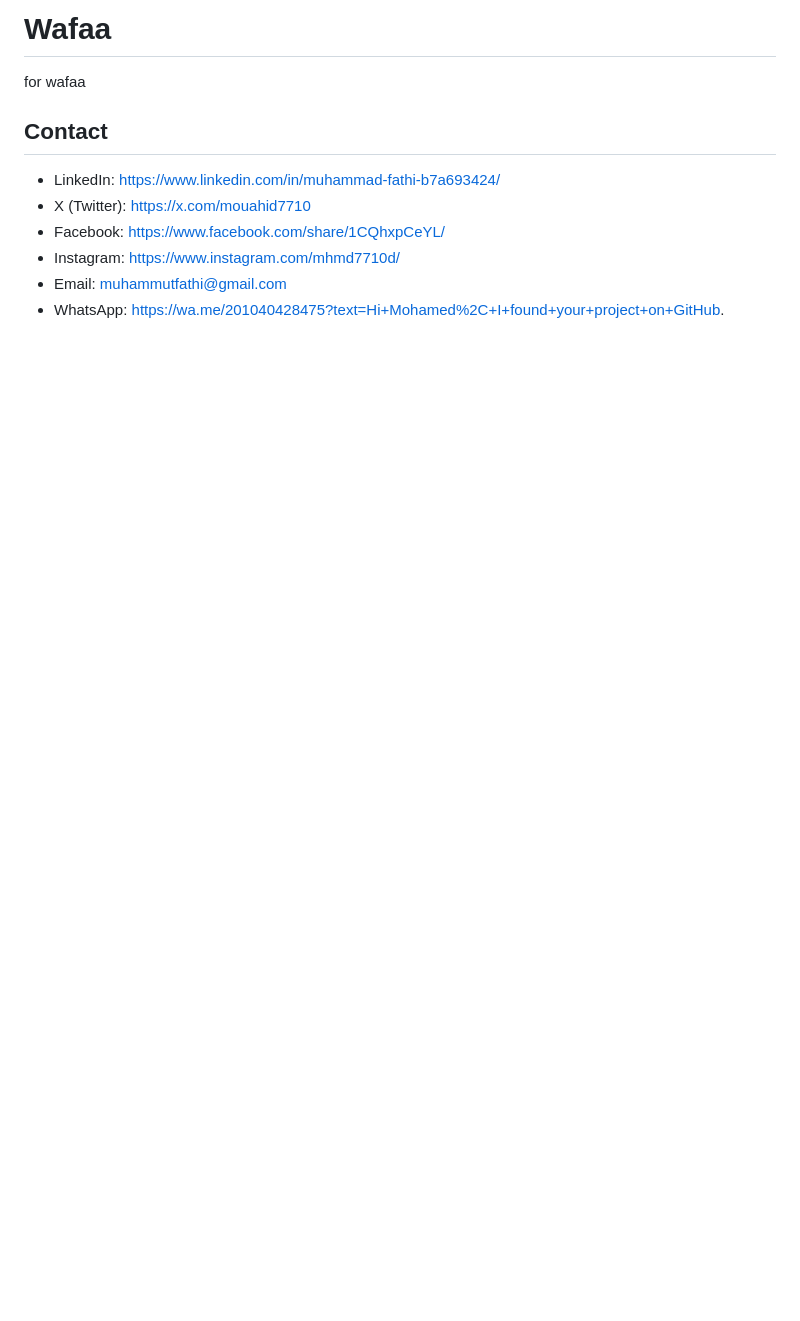
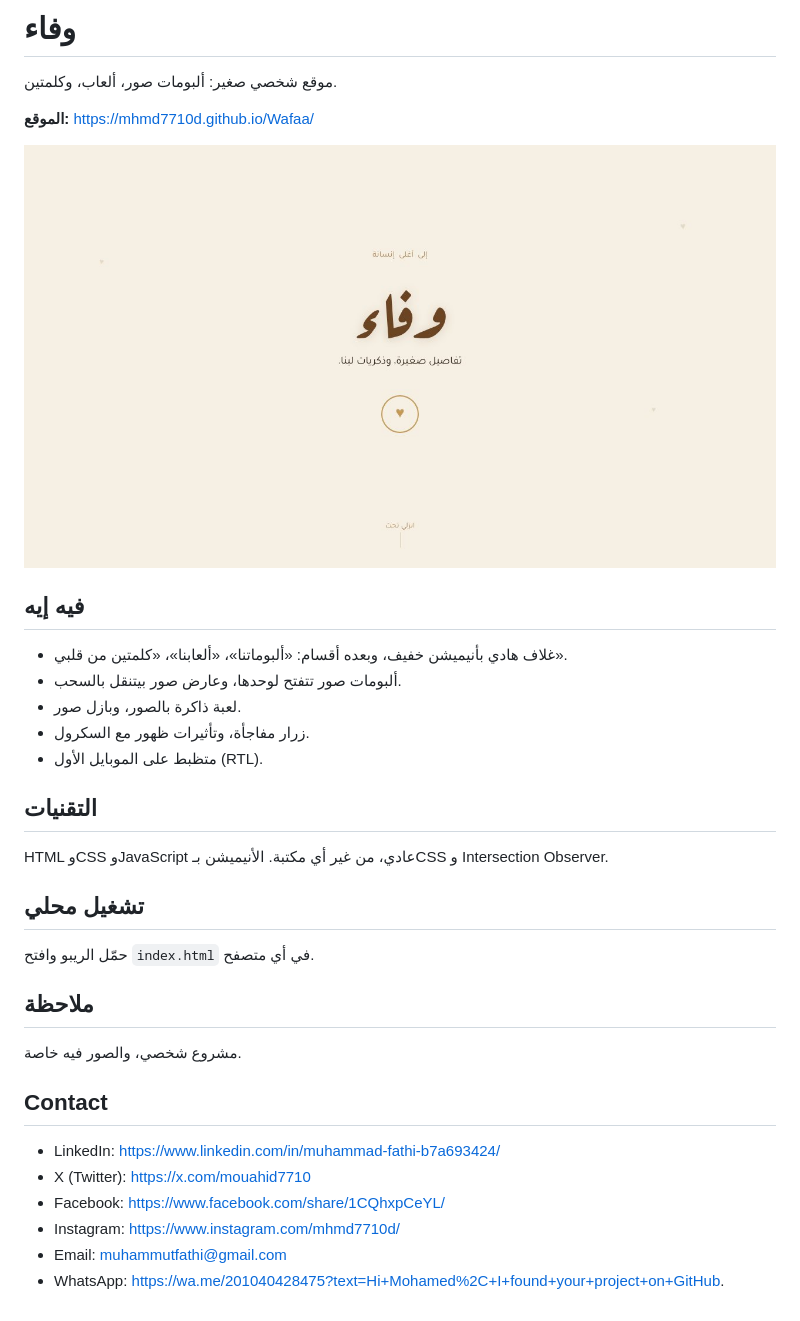
Before and after one commit to mhmd7710d/Wafaa, a Markdown page: README.md, the part around the change. GitHub-like rendering; pictures changed too: preview.jpg (added); blank space fills up the shorter version.

Commit message:
Rewrite README: what it is, live link, how to run, what it shows

```diff
--- a/README.md
+++ b/README.md
@@ -1,5 +1,26 @@
-# Wafaa
-for wafaa
+# وفاء
+
+موقع شخصي صغير: ألبومات صور، ألعاب، وكلمتين.
+
+**الموقع:** https://mhmd7710d.github.io/Wafaa/
+
+![لقطة من الموقع](preview.jpg)
+
+## فيه إيه
+- غلاف هادي بأنيميشن خفيف، وبعده أقسام: «ألبوماتنا»، «ألعابنا»، «كلمتين من قلبي».
+- ألبومات صور تتفتح لوحدها، وعارض صور بيتنقل بالسحب.
+- لعبة ذاكرة بالصور، وبازل صور.
+- زرار مفاجأة، وتأثيرات ظهور مع السكرول.
+- متظبط على الموبايل الأول (RTL).
+
+## التقنيات
+HTML وCSS وJavaScript عادي، من غير أي مكتبة. الأنيميشن بـCSS و Intersection Observer.
+
+## تشغيل محلي
+حمّل الريبو وافتح `index.html` في أي متصفح.
+
+## ملاحظة
+مشروع شخصي، والصور فيه خاصة.
 
 ## Contact
 - LinkedIn: https://www.linkedin.com/in/muhammad-fathi-b7a693424/
```
